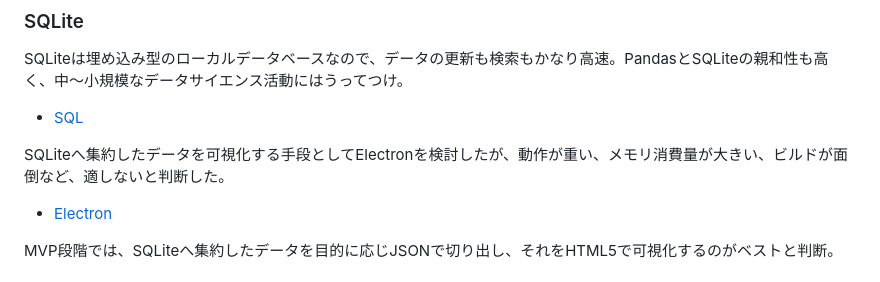
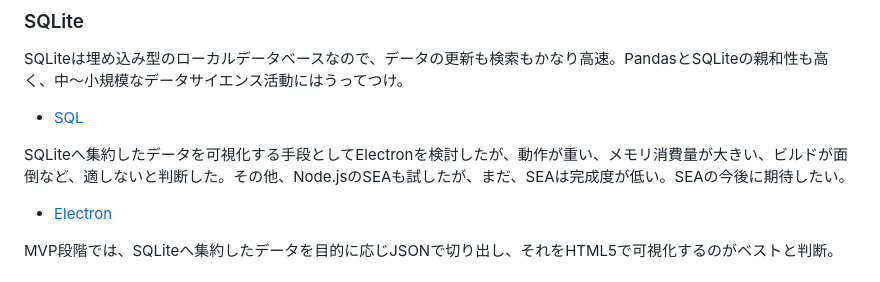
Before and after one commit to araobp/Learning-MarTech, a Markdown page: README.md, the part around the change. Rendered like a GitHub page.

```diff
--- a/README.md
+++ b/README.md
@@ -16,7 +16,7 @@ SQLiteは埋め込み型のローカルデータベースなので、データ
 
 - [SQL](sql)
 
-SQLiteへ集約したデータを可視化する手段としてElectronを検討したが、動作が重い、メモリ消費量が大きい、ビルドが面倒など、適しないと判断した。
+SQLiteへ集約したデータを可視化する手段としてElectronを検討したが、動作が重い、メモリ消費量が大きい、ビルドが面倒など、適しないと判断した。その他、Node.jsのSEAも試したが、まだ、SEAは完成度が低い。SEAの今後に期待したい。
 
 - [Electron](electron)
 
```
